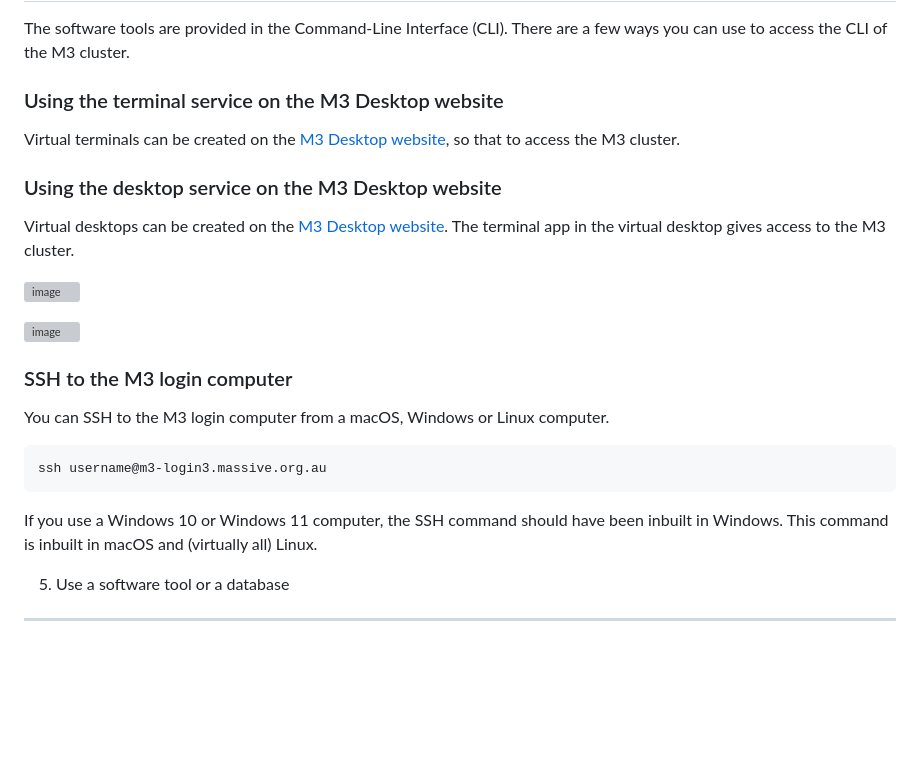
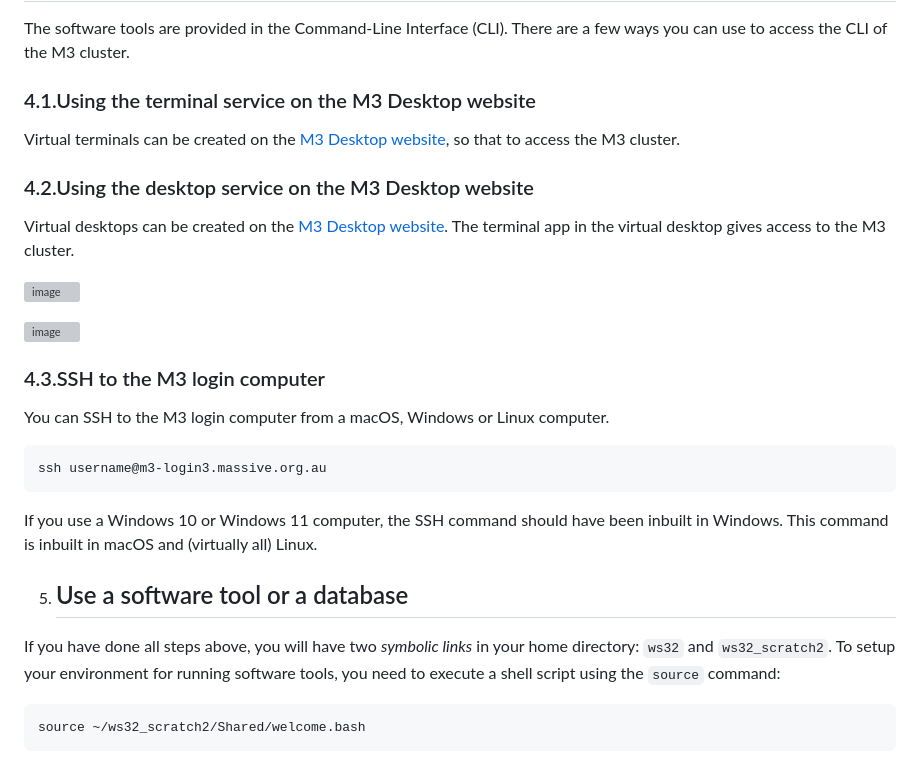
Before and after one commit to ShiLab-Bioinformatics/ShiLab-Bioinformatics.github.io, a Markdown page: Microbiology-tools-and-DB/README.md, the part around the change. Drawn GitHub-style; blank space fills up the shorter version; grey boxes are pictures that could not be loaded.

````diff
--- a/Microbiology-tools-and-DB/README.md
+++ b/Microbiology-tools-and-DB/README.md
@@ -34,10 +34,10 @@ On the next page, you can select the ws32 project and submit your application fo
 -----------------------
 The software tools are provided in the Command-Line Interface (CLI). There are a few ways you can use to access the CLI of the M3 cluster.
 
-### Using the terminal service on the M3 Desktop website
+### 4.1.Using the terminal service on the M3 Desktop website
 Virtual terminals can be created on the [M3 Desktop website](https://m3-desktop.erc.monash.edu/), so that to access the M3 cluster.
 
-### Using the desktop service on the M3 Desktop website
+### 4.2.Using the desktop service on the M3 Desktop website
 Virtual desktops can be created on the [M3 Desktop website](https://m3-desktop.erc.monash.edu/). The terminal app in the virtual desktop gives access to the M3 cluster.
 
 ![image](https://github.com/user-attachments/assets/5bb174ec-b0bf-4886-9862-8f709c9e8d27)
@@ -45,7 +45,7 @@ Virtual desktops can be created on the [M3 Desktop website](https://m3-desktop.e
 ![image](https://github.com/user-attachments/assets/7de90c13-66a3-4830-9bff-aa927897d730)
 
 
-### SSH to the M3 login computer
+### 4.3.SSH to the M3 login computer
 You can SSH to the M3 login computer from a macOS, Windows or Linux computer.
 ```
 ssh username@m3-login3.massive.org.au
@@ -53,4 +53,9 @@ ssh username@m3-login3.massive.org.au
 If you use a Windows 10 or Windows 11 computer, the SSH command should have been inbuilt in Windows. This command is inbuilt in macOS and (virtually all) Linux.
 
 5. Use a software tool or a database
------------------------------
+   -----------------------------
+If you have done all steps above, you will have two _symbolic links_ in your home directory:
+```ws32``` and ```ws32_scratch2```. To setup your environment for running software tools, you need to execute a shell script using the ```source``` command:
+```
+source ~/ws32_scratch2/Shared/welcome.bash
+```
````
